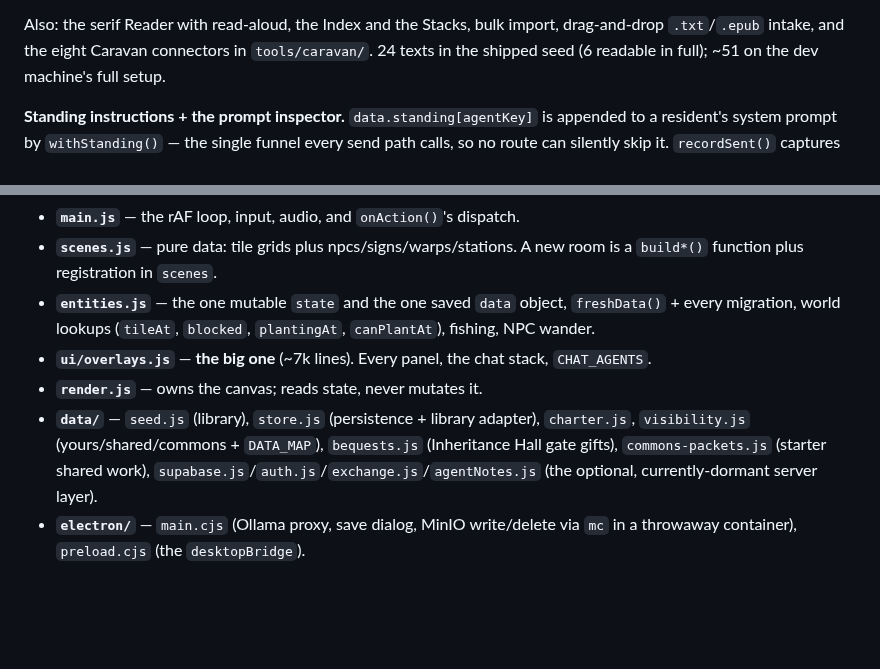
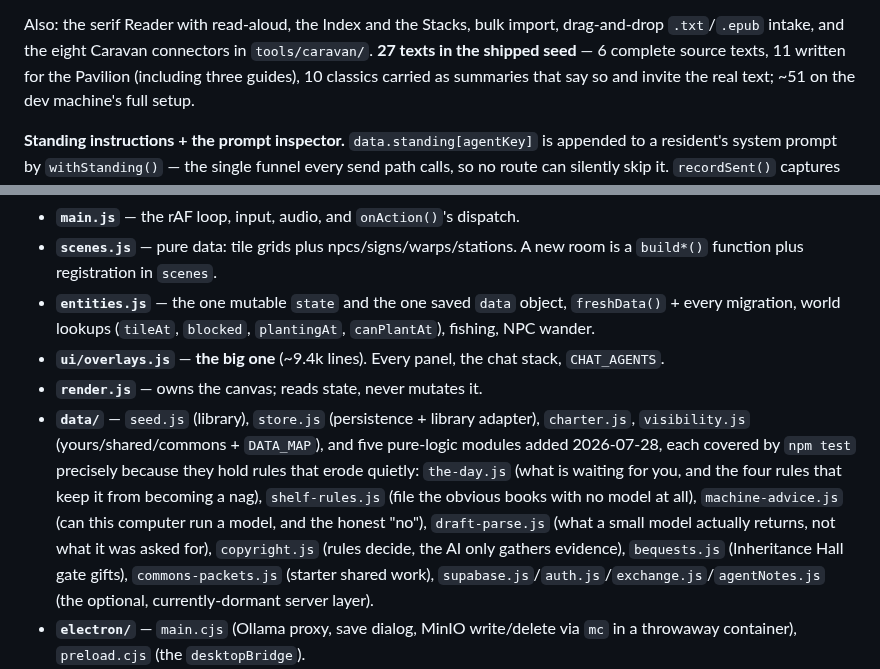
Before and after one commit to zaxaustin/sandpiviliongame, a Markdown page: MAINTAINING.md, 2 parts joined by grey strips. GitHub-like rendering; blank space fills up the shorter version.

Commit message:
Final sweep: two stale facts corrected, one rotted test assertion fixed
The sweep found what a sweep is for — nothing broken, two things drifted.

MAINTAINING still claimed 24 seed texts and a ~7k-line overlays.js; both had
moved (27 and ~9.4k), and the code map predated today's five pure-logic data
modules. Corrected, with a note on why those five are tested: each holds rules
that erode quietly under later improvements.

And test-alexandria failed on "it counts the visitor's own Pavilion" — not a
bug. The panel correctly reported 127 (100 personal + 27 seed); the test had
hardcoded 124 from when the seed held 24. A test that hardcodes a derived
number rots the moment the thing it derives from grows, so it now asserts the
arithmetic instead.

Verified: smoke, both builds, preflight 39/39, packaged boot 6/6, eleven live
suites, and all nine surfaces built today opening clean on a fresh save with no
AI and zero network requests.

Co-Authored-By: Claude Opus 5 <noreply@anthropic.com>

```diff
--- a/MAINTAINING.md
+++ b/MAINTAINING.md
@@ -61,7 +61,9 @@ a tradition → certified + personal side by side).
 
 Also: the serif Reader with read-aloud, the Index and the Stacks, bulk import,
 drag-and-drop `.txt`/`.epub` intake, and the eight Caravan connectors in
-`tools/caravan/`. 24 texts in the shipped seed (6 readable in full); ~51 on the
+`tools/caravan/`. **27 texts in the shipped seed** — 6 complete source texts, 11
+written for the Pavilion (including three guides), 10 classics carried as
+summaries that say so and invite the real text; ~51 on the
 dev machine's full setup.
 
 **Standing instructions + the prompt inspector.** `data.standing[agentKey]` is
@@ -135,11 +137,18 @@ data/seed.js → data/store.js → scenes.js → entities.js → ui/overlays.js
 - **`entities.js`** — the one mutable `state` and the one saved `data` object,
   `freshData()` + every migration, world lookups (`tileAt`, `blocked`,
   `plantingAt`, `canPlantAt`), fishing, NPC wander.
-- **`ui/overlays.js`** — **the big one** (~7k lines). Every panel, the chat
+- **`ui/overlays.js`** — **the big one** (~9.4k lines). Every panel, the chat
   stack, `CHAT_AGENTS`.
 - **`render.js`** — owns the canvas; reads state, never mutates it.
 - **`data/`** — `seed.js` (library), `store.js` (persistence + library
   adapter), `charter.js`, `visibility.js` (yours/shared/commons + `DATA_MAP`),
+  and five pure-logic modules added 2026-07-28, each covered by `npm test`
+  precisely because they hold rules that erode quietly: `the-day.js` (what is
+  waiting for you, and the four rules that keep it from becoming a nag),
+  `shelf-rules.js` (file the obvious books with no model at all),
+  `machine-advice.js` (can this computer run a model, and the honest "no"),
+  `draft-parse.js` (what a small model actually returns, not what it was asked
+  for), `copyright.js` (rules decide, the AI only gathers evidence),
   `bequests.js` (Inheritance Hall gate gifts), `commons-packets.js` (starter
   shared work), `supabase.js`/`auth.js`/`exchange.js`/`agentNotes.js` (the
   optional, currently-dormant server layer).
```
